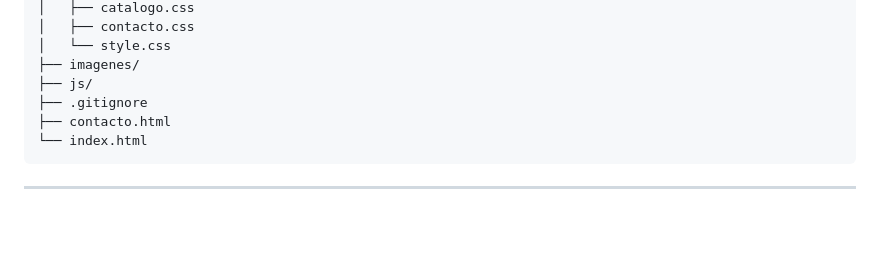
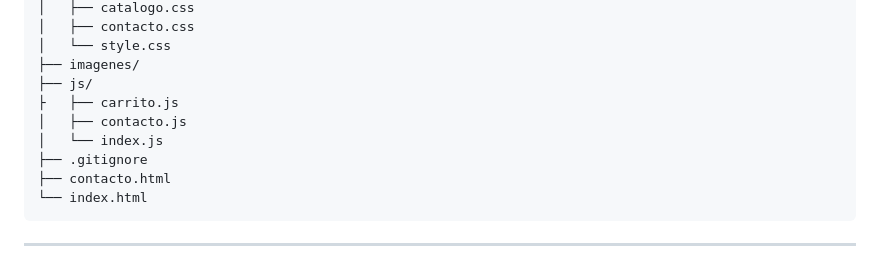
Before and after one commit to maiadres/MuebleriaHermanosJota, a Markdown page: README.md, the part around the change. GitHub-like rendering; blank space fills up the shorter version.

Commit message:
modifique la estructura

```diff
--- a/README.md
+++ b/README.md
@@ -102,6 +102,9 @@ Los textos del sitio (botones, descripciones, mensajes) se redactaron siguiendo
 │   └── style.css
 ├── imagenes/
 ├── js/
+├   ├── carrito.js
+│   ├── contacto.js
+│   └── index.js
 ├── .gitignore
 ├── contacto.html
 └── index.html
```
